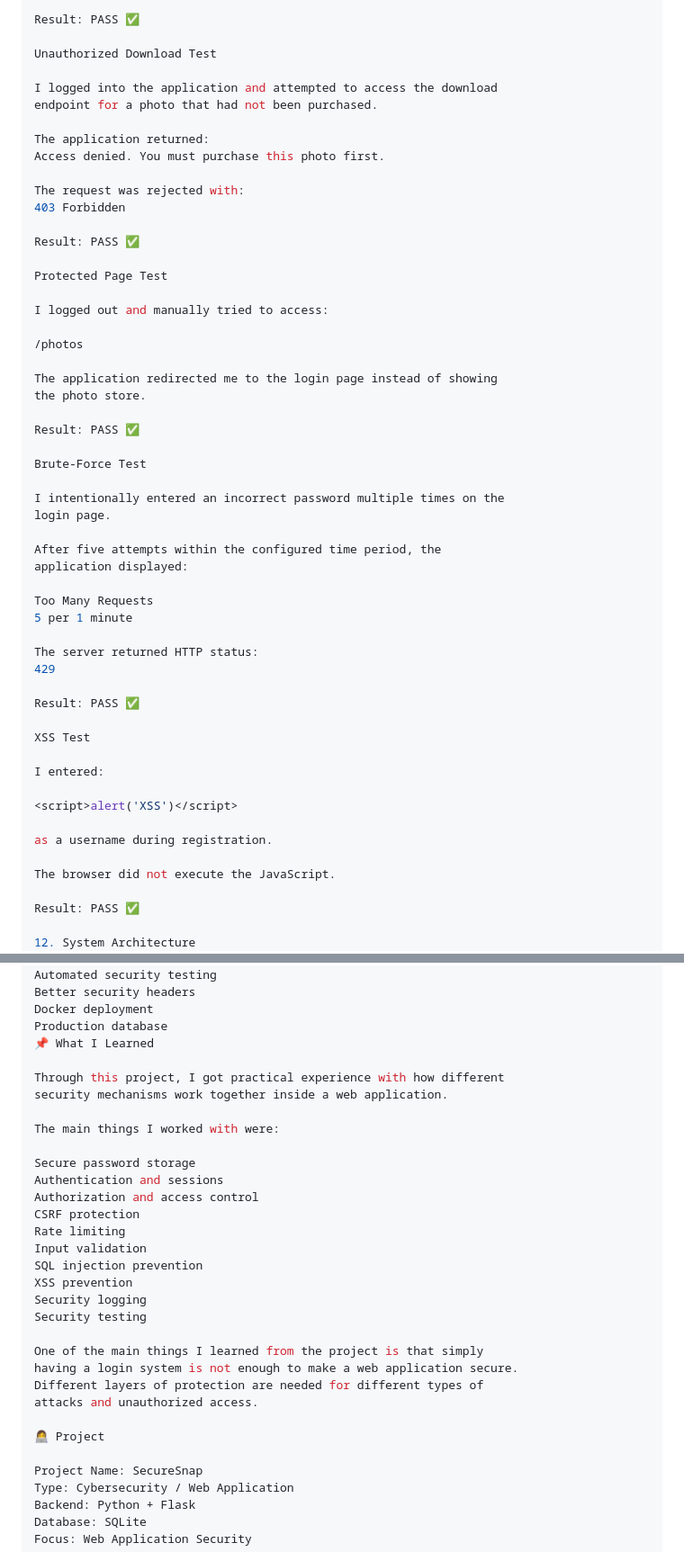
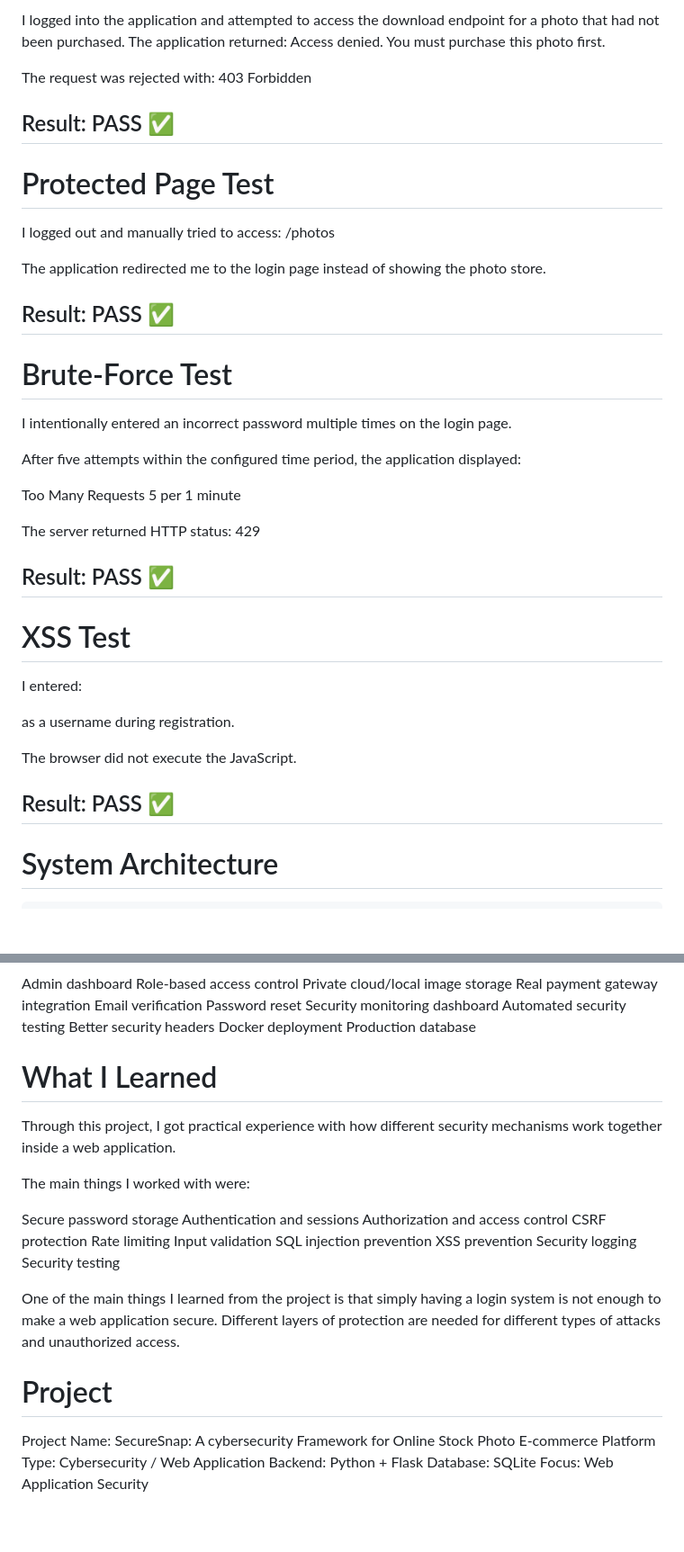
Before and after one commit to ms9520685-crypt/SecureSnap, a Markdown page: README.md, 2 parts joined by grey strips. Shown at 90% size. Drawn GitHub-style; blank space fills up the shorter version.

```diff
--- a/README.md
+++ b/README.md
@@ -272,11 +243,5 @@ The attacker was not logged in.
 
-Result: PASS ✅
-
-Unauthorized Download Test
-
-I logged into the application and attempted to access the download
-endpoint for a photo that had not been purchased.
-
+I logged into the application and attempted to access the download endpoint for a photo that had not been purchased.
 The application returned:
 Access denied. You must purchase this photo first.
 
@@ -284,25 +249,21 @@ The request was rejected with:
 403 Forbidden
 
 Result: PASS ✅
-
-Protected Page Test
+---
+# Protected Page Test
 
 I logged out and manually tried to access:
-
 /photos
 
-The application redirected me to the login page instead of showing
-the photo store.
+The application redirected me to the login page instead of showing the photo store.
 
 Result: PASS ✅
+----
+# Brute-Force Test
 
-Brute-Force Test
+I intentionally entered an incorrect password multiple times on the login page.
 
-I intentionally entered an incorrect password multiple times on the
-login page.
-
-After five attempts within the configured time period, the
-application displayed:
+After five attempts within the configured time period, the application displayed:
 
 Too Many Requests
 5 per 1 minute
@@ -311,8 +272,8 @@ The server returned HTTP status:
 429
 
 Result: PASS ✅
-
-XSS Test
+---
+# XSS Test
 
 I entered:
 
@@ -323,8 +284,8 @@ as a username during registration.
 The browser did not execute the JavaScript.
 
 Result: PASS ✅
-
-12. System Architecture
+---
+#  System Architecture
                          User
                           │
                           ▼
@@ -458,10 +419,10 @@ Automated security testing
 Better security headers
 Docker deployment
 Production database
-📌 What I Learned
 
-Through this project, I got practical experience with how different
-security mechanisms work together inside a web application.
+# What I Learned
+
+Through this project, I got practical experience with how different security mechanisms work together inside a web application.
 
 The main things I worked with were:
 
@@ -476,14 +437,12 @@ XSS prevention
 Security logging
 Security testing
 
-One of the main things I learned from the project is that simply
-having a login system is not enough to make a web application secure.
-Different layers of protection are needed for different types of
-attacks and unauthorized access.
+One of the main things I learned from the project is that simply having a login system is not enough to make a web application secure.
+Different layers of protection are needed for different types of attacks and unauthorized access.
 
-👩‍💻 Project
+# Project
 
-Project Name: SecureSnap
+Project Name: SecureSnap: A cybersecurity Framework for Online Stock Photo E-commerce Platform
 Type: Cybersecurity / Web Application
 Backend: Python + Flask
 Database: SQLite
```
Also changed, not shown: other parts of README.md (+86 -115 lines).
